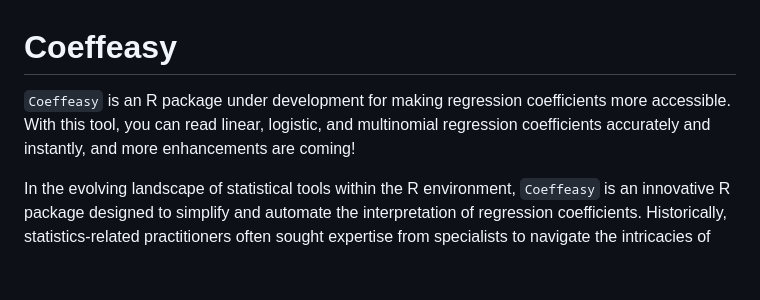
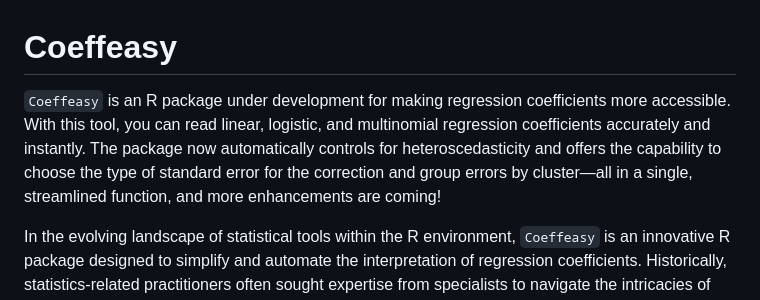
Before and after one commit to mateoservent/coefeasy, a Markdown page: README.md, the part around the change. Rendered like a GitHub page; blank space fills up the shorter version.

Commit message:
New readme

```diff
--- a/README.md
+++ b/README.md
@@ -1,5 +1,5 @@
 # Coeffeasy
-`Coeffeasy` is an R package under development for making regression coefficients more accessible. With this tool, you can read linear, logistic, and multinomial regression coefficients accurately and instantly, and more enhancements are coming!
+`Coeffeasy` is an R package under development for making regression coefficients more accessible. With this tool, you can read linear, logistic, and multinomial regression coefficients accurately and instantly. The package now automatically controls for heteroscedasticity and offers the capability to choose the type of standard error for the correction and group errors by cluster—all in a single, streamlined function, and more enhancements are coming!
 
 In the evolving landscape of statistical tools within the R environment, `Coeffeasy` is an innovative R package designed to simplify and automate the interpretation of regression coefficients. Historically, statistics-related practitioners often sought expertise from specialists to navigate the intricacies of regression results, recognizing that although an interpretation of coefficients should follow a consistent design, the underlying knowledge to read the results of a regression can be quite technical and unambiguous in its presentation. Recognizing this challenge, `Coeffeasy` offers a systematic solution, primarily serving linear and logistic models. However, its developmental trajectory is set to incorporate advanced models such as Regression Discontinuity Design (RDD), Difference-in-Differences (DiD), Time Series data, and Experimental calculations like difference in means. A standout feature is its multilingual output capability, ensuring that the fundamental principles of statistical interpretation are comprehensible to a diverse, global user base. As data-driven decision-making continues to gain prominence, `Coeffeasy` aims to bridge the knowledge gap, providing clear and accessible statistical insights, reinforcing the importance of both automation and accessibility in contemporary data science.
 
```
